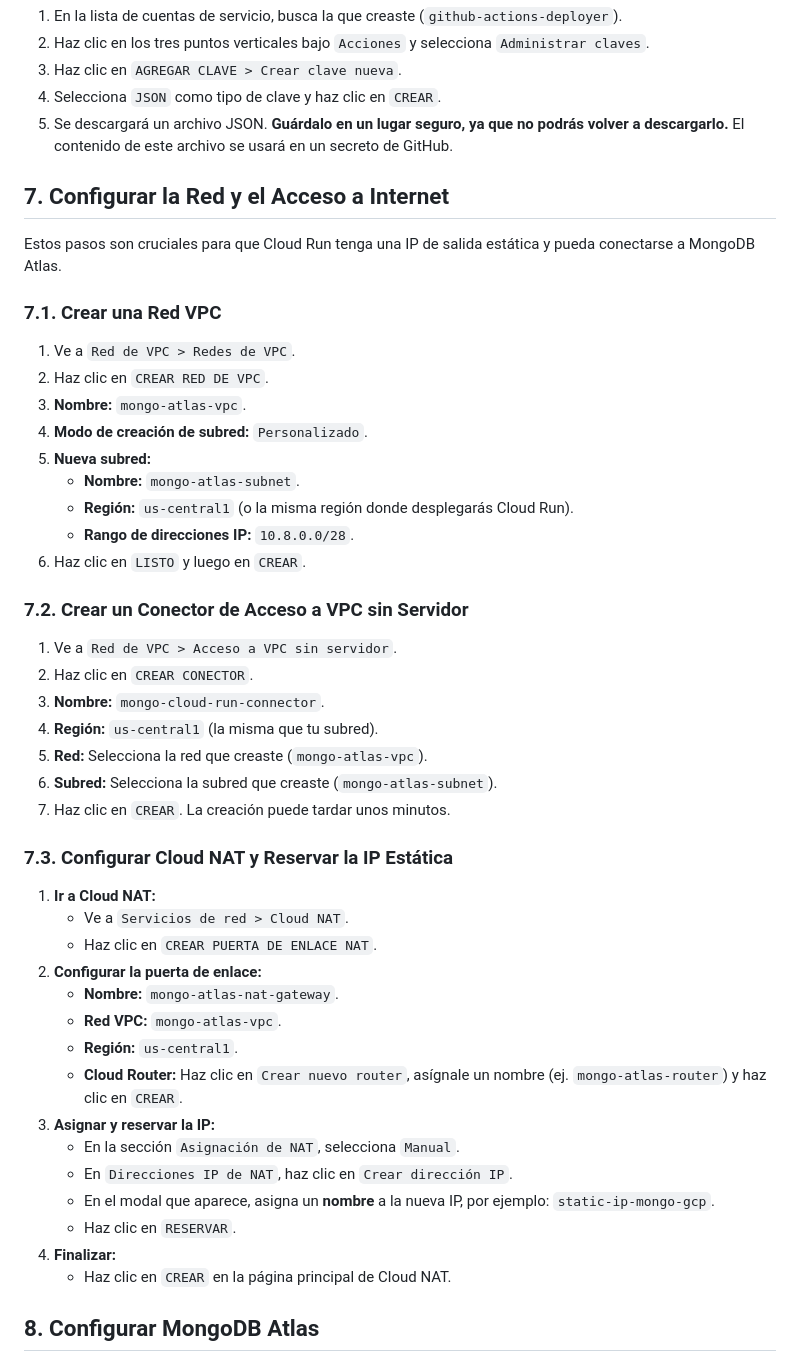
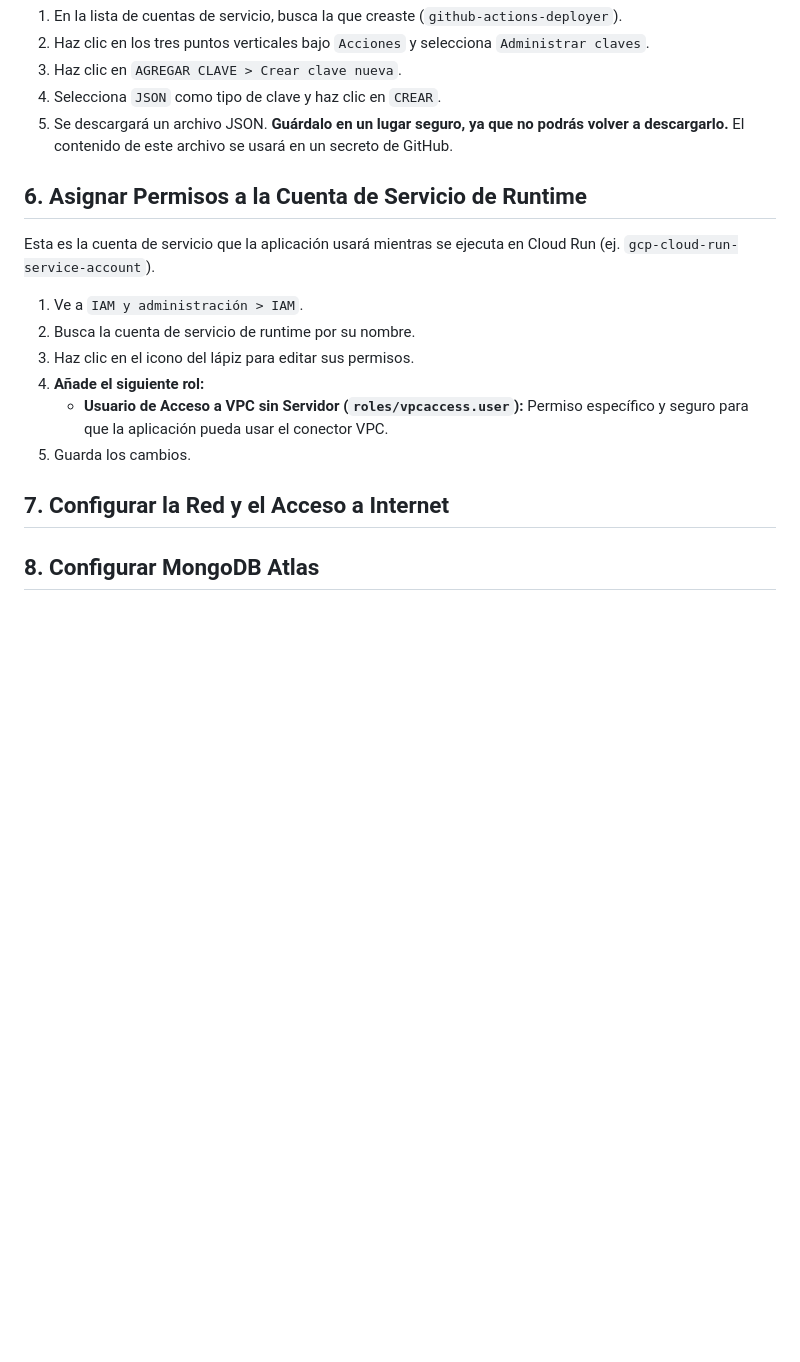
Before and after one commit to ConservaVLC/ticketing, a Markdown page: GCP_configuration.md, the part around the change. GitHub-like rendering; blank space fills up the shorter version.

```diff
--- a/GCP_configuration.md
+++ b/GCP_configuration.md
@@ -73,49 +73,18 @@ Esta clave es un archivo JSON que se usará como secreto en GitHub.
 4.  Selecciona `JSON` como tipo de clave y haz clic en `CREAR`.
 5.  Se descargará un archivo JSON. **Guárdalo en un lugar seguro, ya que no podrás volver a descargarlo.** El contenido de este archivo se usará en un secreto de GitHub.
 
+## 6. Asignar Permisos a la Cuenta de Servicio de Runtime
+
+Esta es la cuenta de servicio que la aplicación usará mientras se ejecuta en Cloud Run (ej. `gcp-cloud-run-service-account`).
+
+1.  Ve a `IAM y administración > IAM`.
+2.  Busca la cuenta de servicio de runtime por su nombre.
+3.  Haz clic en el icono del lápiz para editar sus permisos.
+4.  **Añade el siguiente rol:**
+    *   **Usuario de Acceso a VPC sin Servidor (`roles/vpcaccess.user`):** Permiso específico y seguro para que la aplicación pueda usar el conector VPC.
+5.  Guarda los cambios.
+
 ## 7. Configurar la Red y el Acceso a Internet
-
-Estos pasos son cruciales para que Cloud Run tenga una IP de salida estática y pueda conectarse a MongoDB Atlas.
-
-### 7.1. Crear una Red VPC
-
-1.  Ve a `Red de VPC > Redes de VPC`.
-2.  Haz clic en `CREAR RED DE VPC`.
-3.  **Nombre:** `mongo-atlas-vpc`.
-4.  **Modo de creación de subred:** `Personalizado`.
-5.  **Nueva subred:**
-    *   **Nombre:** `mongo-atlas-subnet`.
-    *   **Región:** `us-central1` (o la misma región donde desplegarás Cloud Run).
-    *   **Rango de direcciones IP:** `10.8.0.0/28`.
-6.  Haz clic en `LISTO` y luego en `CREAR`.
-
-### 7.2. Crear un Conector de Acceso a VPC sin Servidor
-
-1.  Ve a `Red de VPC > Acceso a VPC sin servidor`.
-2.  Haz clic en `CREAR CONECTOR`.
-3.  **Nombre:** `mongo-cloud-run-connector`.
-4.  **Región:** `us-central1` (la misma que tu subred).
-5.  **Red:** Selecciona la red que creaste (`mongo-atlas-vpc`).
-6.  **Subred:** Selecciona la subred que creaste (`mongo-atlas-subnet`).
-7.  Haz clic en `CREAR`. La creación puede tardar unos minutos.
-
-### 7.3. Configurar Cloud NAT y Reservar la IP Estática
-
-1.  **Ir a Cloud NAT:**
-    *   Ve a `Servicios de red > Cloud NAT`.
-    *   Haz clic en `CREAR PUERTA DE ENLACE NAT`.
-2.  **Configurar la puerta de enlace:**
-    *   **Nombre:** `mongo-atlas-nat-gateway`.
-    *   **Red VPC:** `mongo-atlas-vpc`.
-    *   **Región:** `us-central1`.
-    *   **Cloud Router:** Haz clic en `Crear nuevo router`, asígnale un nombre (ej. `mongo-atlas-router`) y haz clic en `CREAR`.
-3.  **Asignar y reservar la IP:**
-    *   En la sección `Asignación de NAT`, selecciona `Manual`.
-    *   En `Direcciones IP de NAT`, haz clic en `Crear dirección IP`.
-    *   En el modal que aparece, asigna un **nombre** a la nueva IP, por ejemplo: `static-ip-mongo-gcp`.
-    *   Haz clic en `RESERVAR`.
-4.  **Finalizar:**
-    *   Haz clic en `CREAR` en la página principal de Cloud NAT.
 
 ## 8. Configurar MongoDB Atlas
 
```
